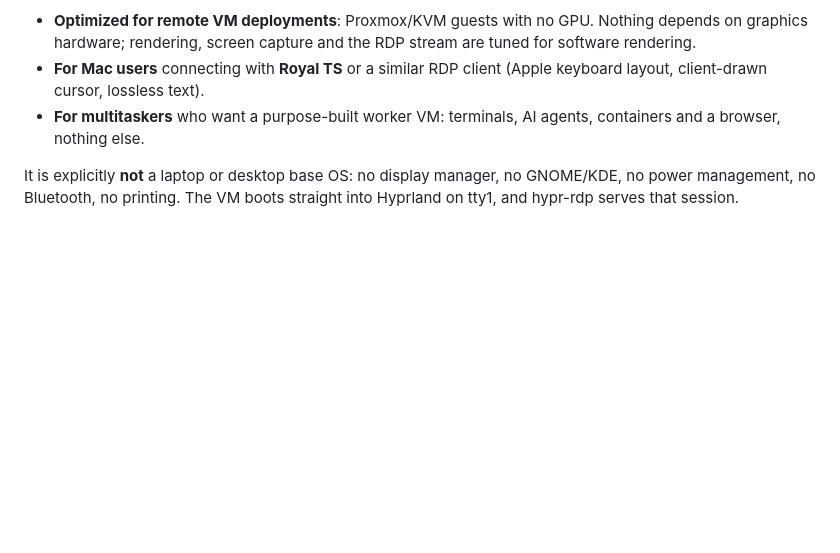
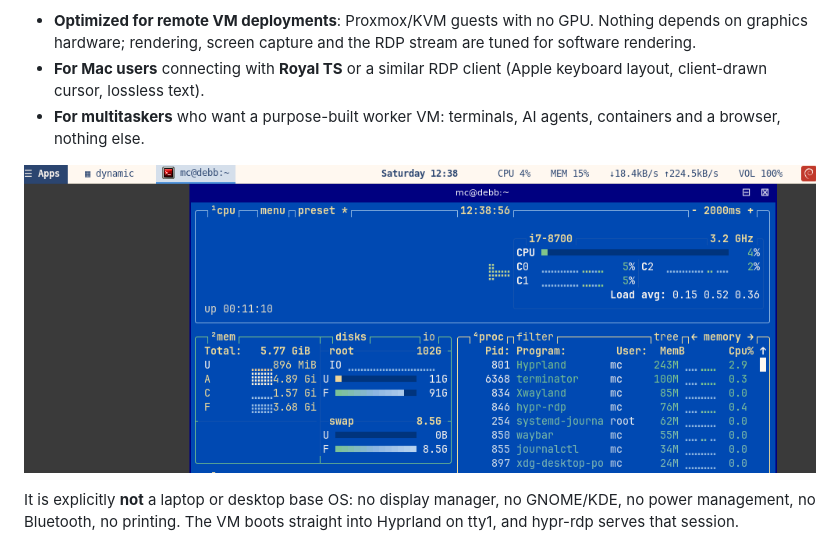
Before and after one commit to norandom/hyperland-forky-worker-vm, a Markdown page: README.md, the part around the change. Drawn GitHub-style; pictures changed too: docs/screenshot.png (added); blank space fills up the shorter version.

Commit message:
README: screenshot
Co-Authored-By: Claude Opus 5.5 <noreply@anthropic.com>

```diff
--- a/README.md
+++ b/README.md
@@ -11,6 +11,8 @@ you use over RDP.
   (Apple keyboard layout, client-drawn cursor, lossless text).
 * **For multitaskers** who want a purpose-built worker VM: terminals, AI
   agents, containers and a browser, nothing else.
+
+![Thin client desktop over RDP: top bar with app menu, layout mode, window list and power button; Windows 3.11 style title bar; btop in the cobalt terminal theme](docs/screenshot.png)
 
 It is explicitly **not** a laptop or desktop base OS: no display manager, no
 GNOME/KDE, no power management, no Bluetooth, no printing. The VM boots
```
